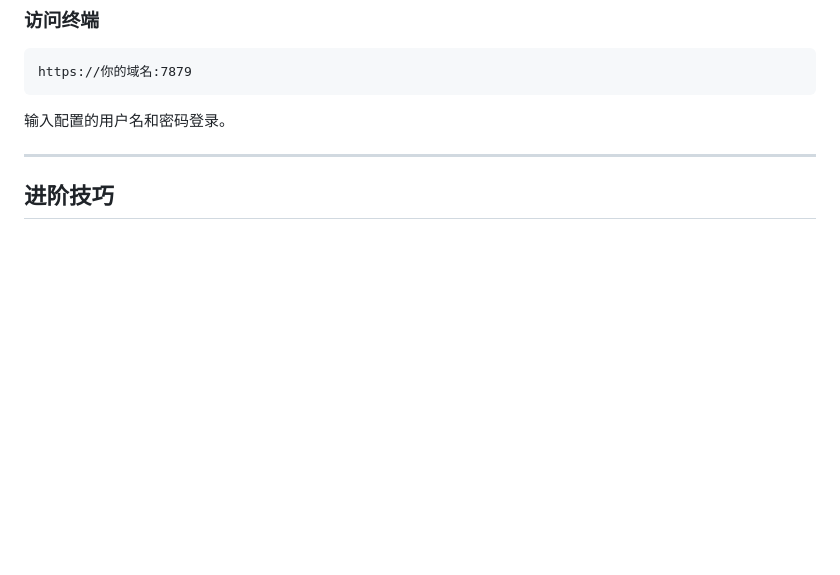
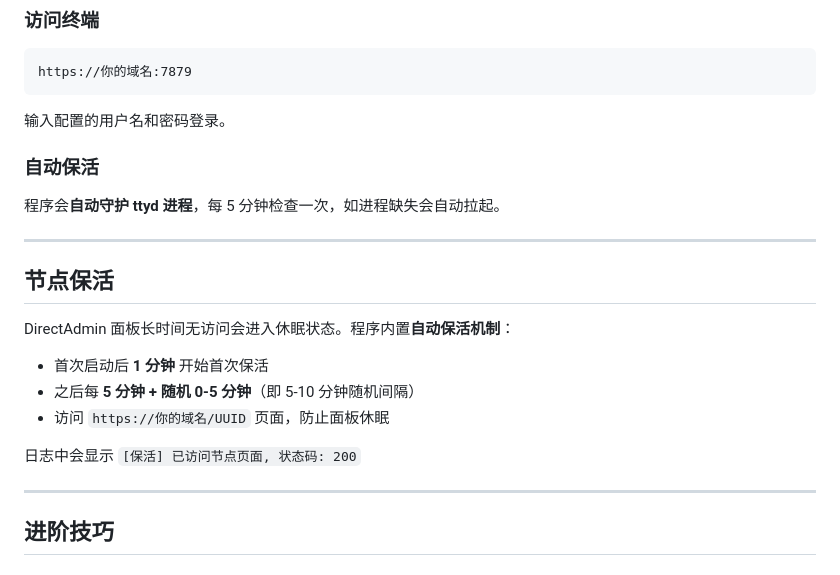
Before and after one commit to zv201413/nodejs_sshx, a Markdown page: README_DirectAdmin.md, the part around one of its changes. Drawn GitHub-style; blank space fills up the shorter version.

Commit message:
Update: 添加ttyd和VLESS节点保活说明

````diff
--- a/README_DirectAdmin.md
+++ b/README_DirectAdmin.md
@@ -83,6 +81,22 @@ https://你的域名:7879
 ```
 输入配置的用户名和密码登录。
 
+### 自动保活
+
+程序会**自动守护 ttyd 进程**，每 5 分钟检查一次，如进程缺失会自动拉起。
+
+---
+
+## 节点保活
+
+DirectAdmin 面板长时间无访问会进入休眠状态。程序内置**自动保活机制**：
+
+- 首次启动后 **1 分钟** 开始首次保活
+- 之后每 **5 分钟 + 随机 0-5 分钟**（即 5-10 分钟随机间隔）
+- 访问 `https://你的域名/UUID` 页面，防止面板休眠
+
+日志中会显示 `[保活] 已访问节点页面, 状态码: 200`
+
 ---
 
 ## 进阶技巧
````
Also changed, not shown: other parts of README_DirectAdmin.md (+2 -4 lines).
